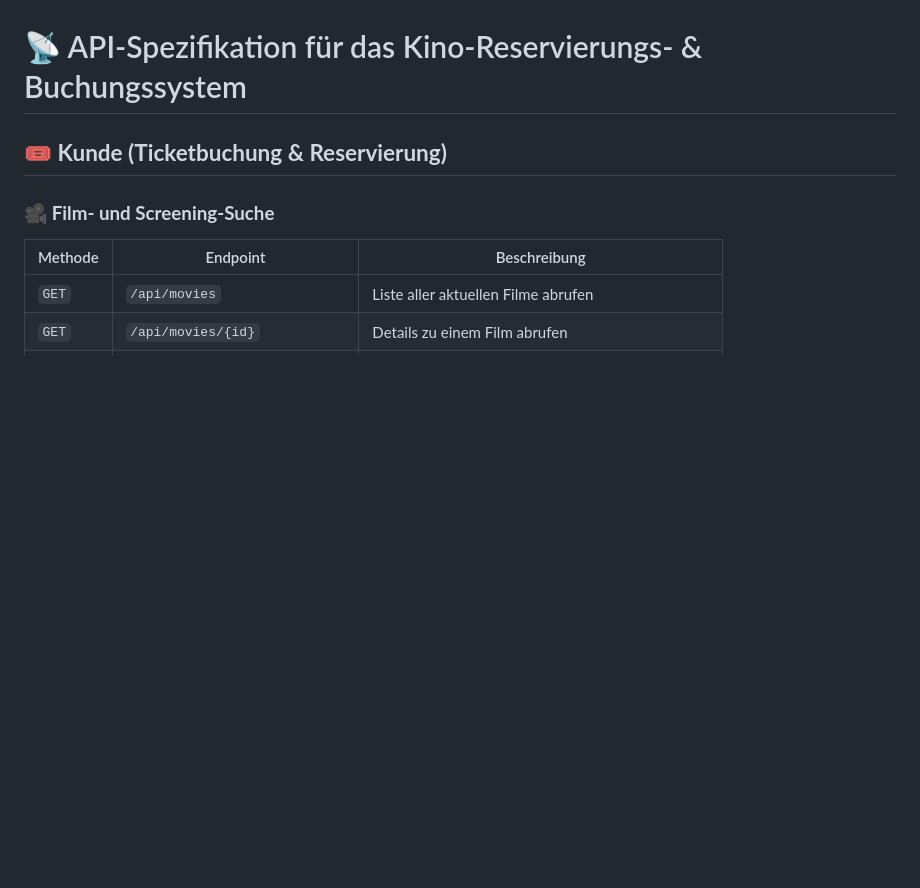
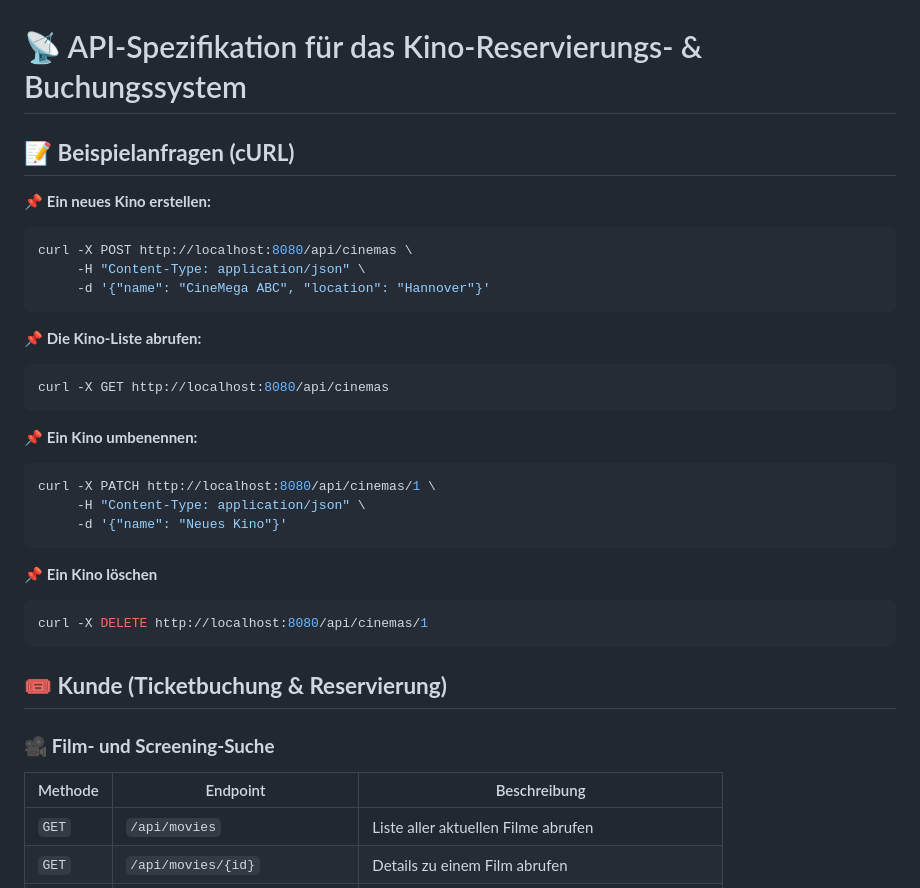
Before and after one commit to dlbuchholz/cinema-management-software, a Markdown page: API.md, the part around the change. Drawn GitHub-style; blank space fills up the shorter version.

````diff
--- a/API.md
+++ b/API.md
@@ -1,4 +1,30 @@
 # 📡 API-Spezifikation für das Kino-Reservierungs- & Buchungssystem
+
+## 📝 **Beispielanfragen (cURL)**
+
+📌 **Ein neues Kino erstellen:**
+```sh
+curl -X POST http://localhost:8080/api/cinemas \
+     -H "Content-Type: application/json" \
+     -d '{"name": "CineMega ABC", "location": "Hannover"}'
+```
+
+📌 **Die Kino-Liste abrufen:**
+```sh
+curl -X GET http://localhost:8080/api/cinemas
+```
+
+📌 **Ein Kino umbenennen:**
+```sh
+curl -X PATCH http://localhost:8080/api/cinemas/1 \
+     -H "Content-Type: application/json" \
+     -d '{"name": "Neues Kino"}'
+```
+
+📌 **Ein Kino löschen**
+```sh
+curl -X DELETE http://localhost:8080/api/cinemas/1
+```
 
 
 ## 🎟️ **Kunde (Ticketbuchung & Reservierung)**
````
